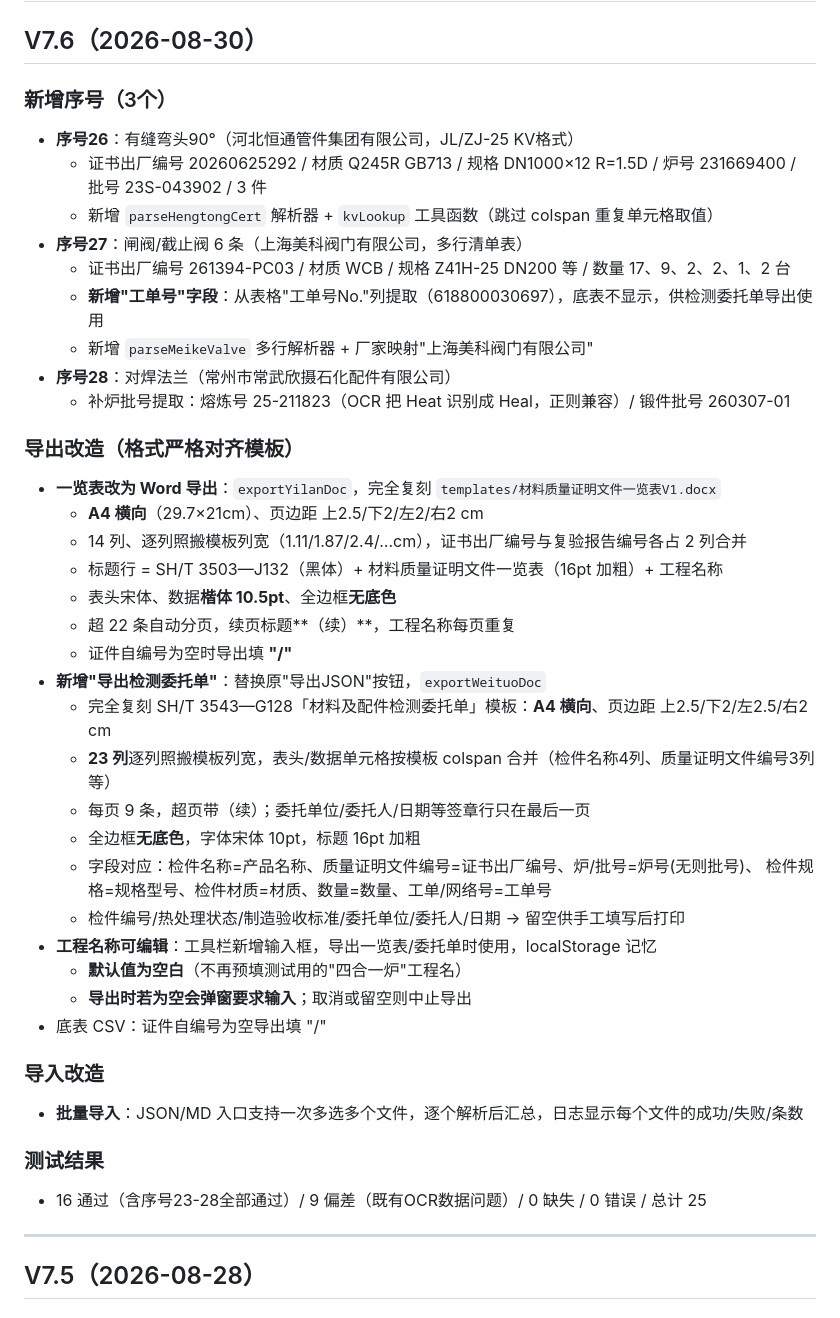
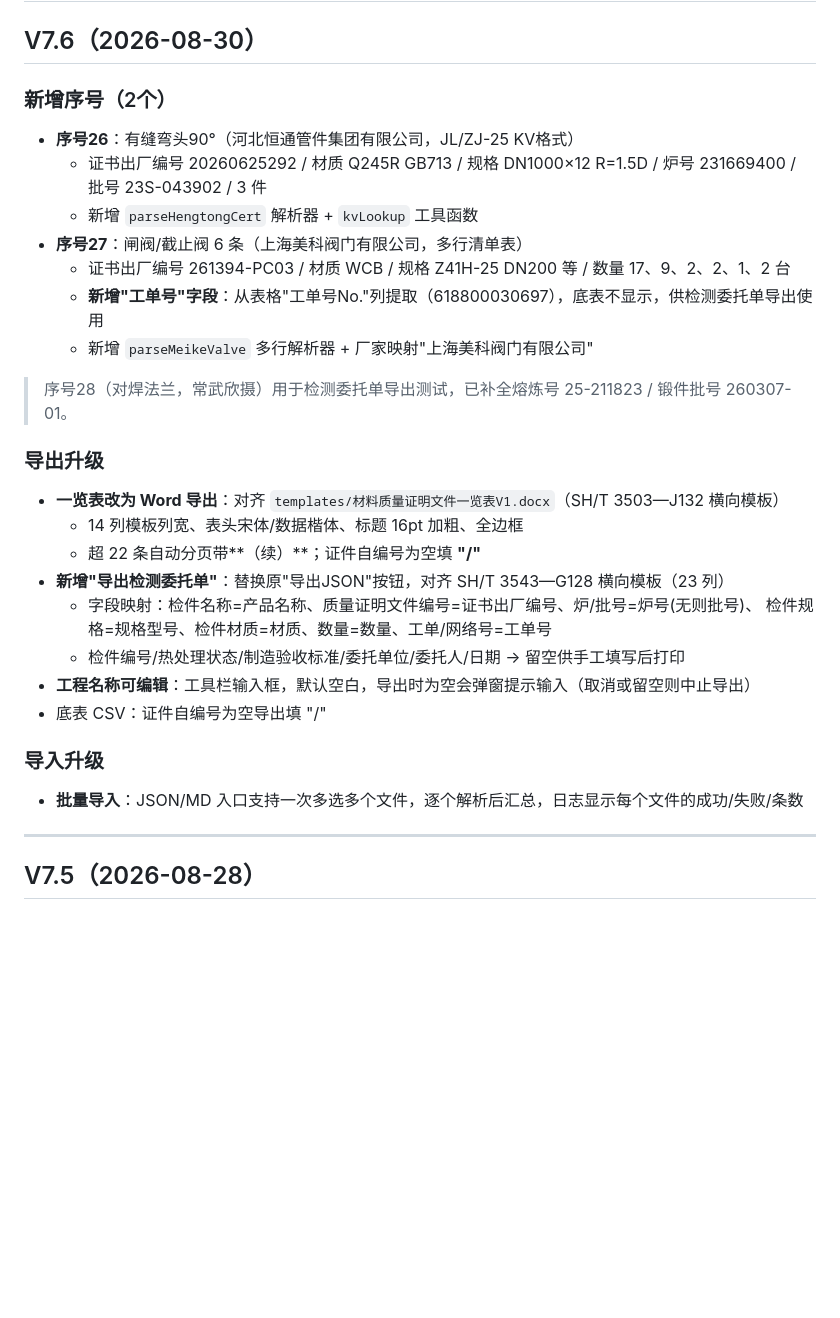
Before and after one commit to 67813956nick-crypto/QC-quicklog, a Markdown page: CHANGELOG.md, the part around the change. Drawn GitHub-style; blank space fills up the shorter version.

```diff
--- a/CHANGELOG.md
+++ b/CHANGELOG.md
@@ -2,43 +2,30 @@
 
 ## V7.6（2026-08-30）
 
-### 新增序号（3个）
+### 新增序号（2个）
 - **序号26**：有缝弯头90°（河北恒通管件集团有限公司，JL/ZJ-25 KV格式）
   - 证书出厂编号 20260625292 / 材质 Q245R GB713 / 规格 DN1000×12 R=1.5D / 炉号 231669400 / 批号 23S-043902 / 3 件
-  - 新增 `parseHengtongCert` 解析器 + `kvLookup` 工具函数（跳过 colspan 重复单元格取值）
+  - 新增 `parseHengtongCert` 解析器 + `kvLookup` 工具函数
 - **序号27**：闸阀/截止阀 6 条（上海美科阀门有限公司，多行清单表）
   - 证书出厂编号 261394-PC03 / 材质 WCB / 规格 Z41H-25 DN200 等 / 数量 17、9、2、2、1、2 台
   - **新增"工单号"字段**：从表格"工单号No."列提取（618800030697），底表不显示，供检测委托单导出使用
   - 新增 `parseMeikeValve` 多行解析器 + 厂家映射"上海美科阀门有限公司"
-- **序号28**：对焊法兰（常州市常武欣摄石化配件有限公司）
-  - 补炉批号提取：熔炼号 25-211823（OCR 把 Heat 识别成 Heal，正则兼容）/ 锻件批号 260307-01
 
-### 导出改造（格式严格对齐模板）
-- **一览表改为 Word 导出**：`exportYilanDoc`，完全复刻 `templates/材料质量证明文件一览表V1.docx`
-  - **A4 横向**（29.7×21cm）、页边距 上2.5/下2/左2/右2 cm
-  - 14 列、逐列照搬模板列宽（1.11/1.87/2.4/…cm），证书出厂编号与复验报告编号各占 2 列合并
-  - 标题行 = SH/T 3503—J132（黑体）+ 材料质量证明文件一览表（16pt 加粗）+ 工程名称
-  - 表头宋体、数据**楷体 10.5pt**、全边框**无底色**
-  - 超 22 条自动分页，续页标题**（续）**，工程名称每页重复
-  - 证件自编号为空时导出填 **"/"**
-- **新增"导出检测委托单"**：替换原"导出JSON"按钮，`exportWeituoDoc`
-  - 完全复刻 SH/T 3543—G128「材料及配件检测委托单」模板：**A4 横向**、页边距 上2.5/下2/左2.5/右2 cm
-  - **23 列**逐列照搬模板列宽，表头/数据单元格按模板 colspan 合并（检件名称4列、质量证明文件编号3列等）
-  - 每页 9 条，超页带（续）；委托单位/委托人/日期等签章行只在最后一页
-  - 全边框**无底色**，字体宋体 10pt，标题 16pt 加粗
-  - 字段对应：检件名称=产品名称、质量证明文件编号=证书出厂编号、炉/批号=炉号(无则批号)、
+> 序号28（对焊法兰，常武欣摄）用于检测委托单导出测试，已补全熔炼号 25-211823 / 锻件批号 260307-01。
+
+### 导出升级
+- **一览表改为 Word 导出**：对齐 `templates/材料质量证明文件一览表V1.docx`（SH/T 3503—J132 横向模板）
+  - 14 列模板列宽、表头宋体/数据楷体、标题 16pt 加粗、全边框
+  - 超 22 条自动分页带**（续）**；证件自编号为空填 **"/"**
+- **新增"导出检测委托单"**：替换原"导出JSON"按钮，对齐 SH/T 3543—G128 横向模板（23 列）
+  - 字段映射：检件名称=产品名称、质量证明文件编号=证书出厂编号、炉/批号=炉号(无则批号)、
     检件规格=规格型号、检件材质=材质、数量=数量、工单/网络号=工单号
   - 检件编号/热处理状态/制造验收标准/委托单位/委托人/日期 → 留空供手工填写后打印
-- **工程名称可编辑**：工具栏新增输入框，导出一览表/委托单时使用，localStorage 记忆
-  - **默认值为空白**（不再预填测试用的"四合一炉"工程名）
-  - **导出时若为空会弹窗要求输入**；取消或留空则中止导出
+- **工程名称可编辑**：工具栏输入框，默认空白，导出时为空会弹窗提示输入（取消或留空则中止导出）
 - 底表 CSV：证件自编号为空导出填 "/"
 
-### 导入改造
+### 导入升级
 - **批量导入**：JSON/MD 入口支持一次多选多个文件，逐个解析后汇总，日志显示每个文件的成功/失败/条数
-
-### 测试结果
-- 16 通过（含序号23-28全部通过）/ 9 偏差（既有OCR数据问题）/ 0 缺失 / 0 错误 / 总计 25
 
 ---
 
```
Also changed, not shown: README.md (+6 -2 lines).
